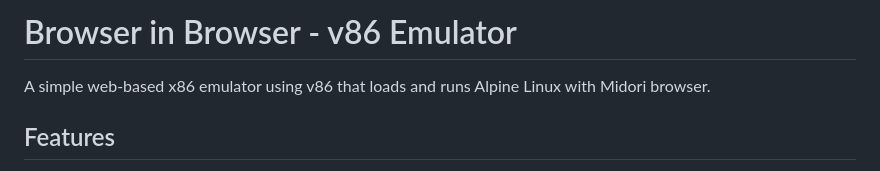
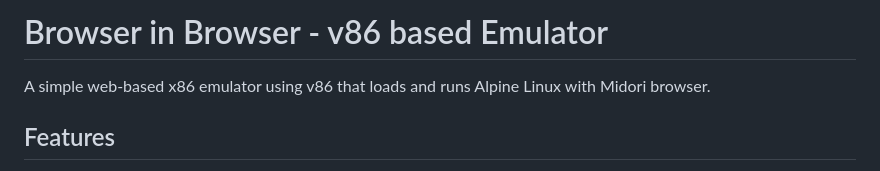
Before and after one commit to sriail/browser-in-browser-ig, a Markdown page: README.md, the part around the change. Rendered like a GitHub page.

Commit message:
Update project title to include 'based'

```diff
--- a/README.md
+++ b/README.md
@@ -1,4 +1,4 @@
-# Browser in Browser - v86 Emulator
+# Browser in Browser - v86 based Emulator
 
 A simple web-based x86 emulator using v86 that loads and runs Alpine Linux with Midori browser.
 
```
